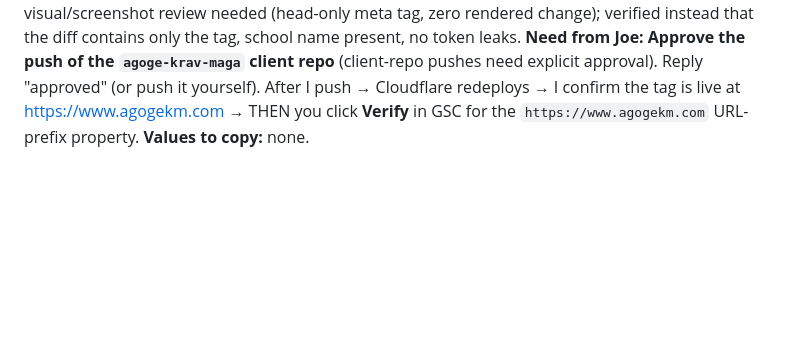
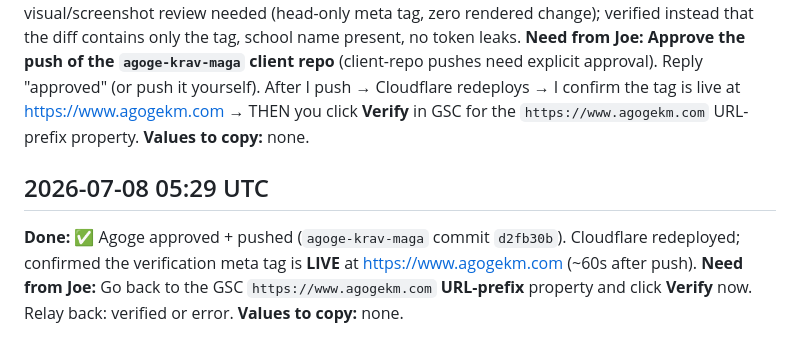
Before and after one commit to edelmanj51/combat-boost-master, a Markdown page: gsc-progress.md, the part around the change. GitHub-like rendering; blank space fills up the shorter version.

Commit message:
gsc progress update

```diff
--- a/gsc-progress.md
+++ b/gsc-progress.md
@@ -113,3 +113,10 @@ need explicit approval). Reply "approved" (or push it yourself). After I push
 redeploys → I confirm the tag is live at https://www.agogekm.com → THEN you click **Verify** in
 GSC for the `https://www.agogekm.com` URL-prefix property.
 **Values to copy:** none.
+
+## 2026-07-08 05:29 UTC
+**Done:** ✅ Agoge approved + pushed (`agoge-krav-maga` commit `d2fb30b`). Cloudflare redeployed;
+confirmed the verification meta tag is **LIVE** at https://www.agogekm.com (~60s after push).
+**Need from Joe:** Go back to the GSC `https://www.agogekm.com` **URL-prefix** property and click
+**Verify** now. Relay back: verified or error.
+**Values to copy:** none.
```
